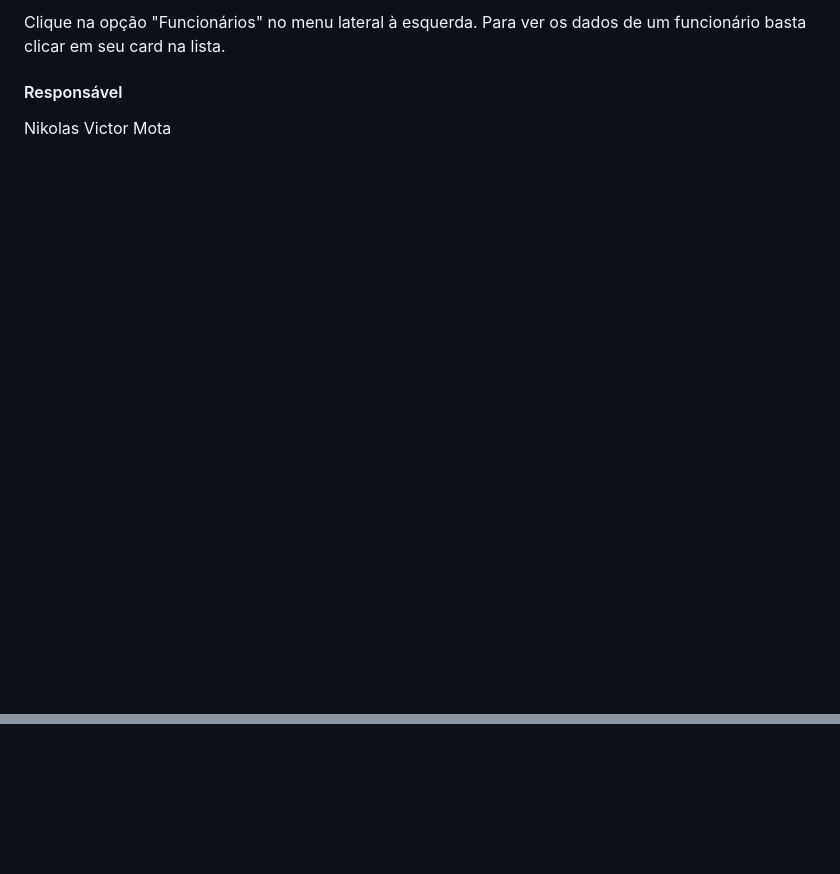
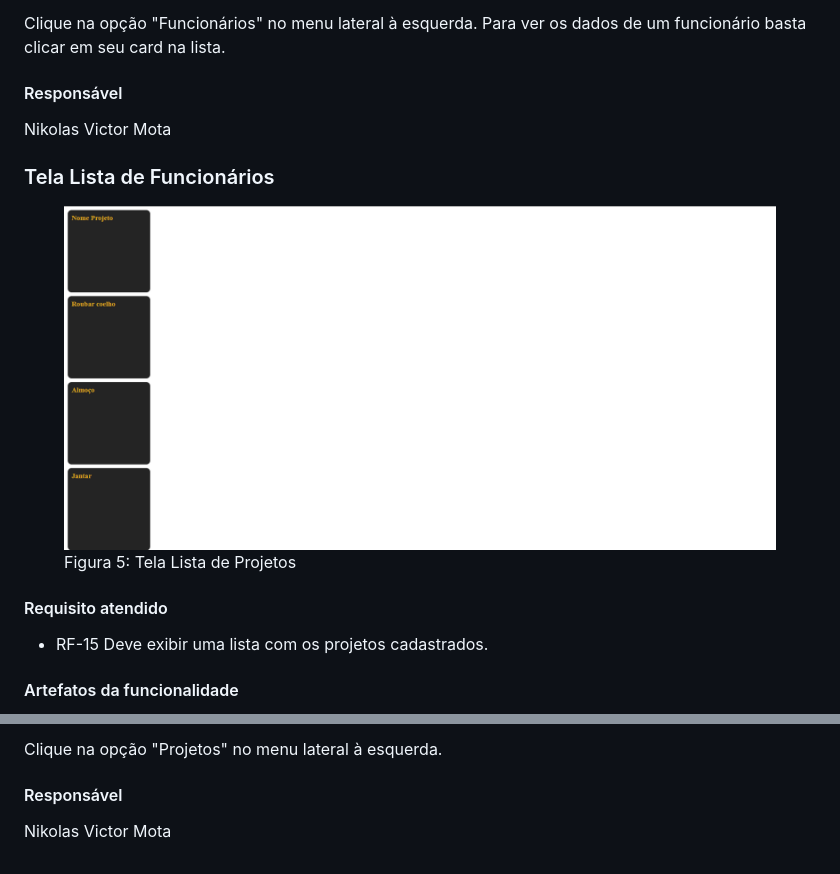
Before and after one commit to ICEI-PUC-Minas-PMV-ADS/pmv-ads-2024-1-e1-proj-web-t13-game-of-work, a Markdown page: documentos/06-Programação de Funcionalidades.md, 2 parts joined by grey strips. GitHub-like rendering; pictures changed too: documentos/img/listaProjetos-concluido.png (added); blank space fills up the shorter version.

```diff
--- a/documentos/06-Programação de Funcionalidades.md
+++ b/documentos/06-Programação de Funcionalidades.md
@@ -138,3 +138,17 @@ Clique na opção "Funcionários" no menu lateral à esquerda. Para ver os dados
 #### Responsável
 
 Nikolas Victor Mota
+
+### Tela Lista de Funcionários
+
+<figure>
+  <img src="img/listaProjetos-concluido.png">
+  <figcaption>Figura 5: Tela Lista de Projetos</figcaption>
+</figure>
+
+#### Requisito atendido
+
+- RF-15 Deve exibir uma lista com os projetos cadastrados.
+
+#### Artefatos da funcionalidade
+
@@ -140,0 +169,5 @@ Nikolas Victor Mota
+Clique na opção "Projetos" no menu lateral à esquerda.
+
+#### Responsável
+
+Nikolas Victor Mota
```
Also changed, not shown: other parts of documentos/06-Programação de Funcionalidades.md (+18 -4 lines), codigo-fonte/README.md (+7 -0 lines).
